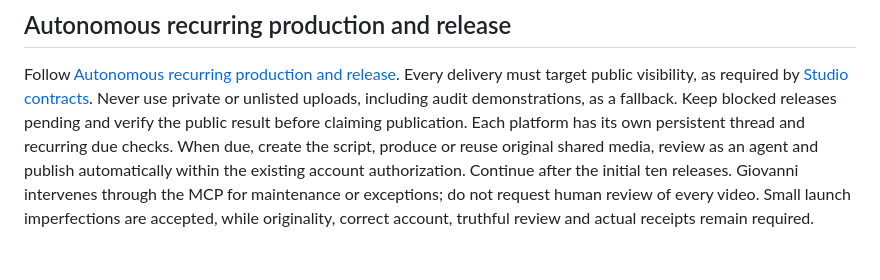
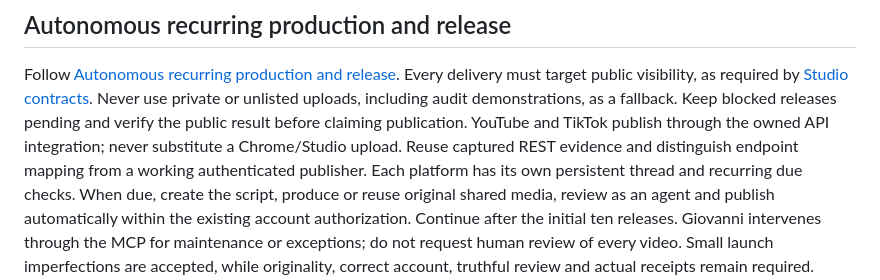
Before and after one commit to Giomaster/ytfun, a Markdown page: CLAUDE.md, the part around the change. Rendered like a GitHub page; blank space fills up the shorter version.

```diff
--- a/CLAUDE.md
+++ b/CLAUDE.md
@@ -119,6 +119,9 @@ Every delivery must target public visibility, as required by
 [Studio contracts](AGENTS.md#studio-contracts). Never use private or unlisted
 uploads, including audit demonstrations, as a fallback. Keep blocked releases
 pending and verify the public result before claiming publication.
+YouTube and TikTok publish through the owned API integration; never substitute a
+Chrome/Studio upload. Reuse captured REST evidence and distinguish endpoint mapping
+from a working authenticated publisher.
 Each platform has its own persistent thread and recurring due checks. When due,
 create the script, produce or reuse original shared media, review as an agent and
 publish automatically within the existing account authorization. Continue after
```
Also changed, not shown: AGENTS.md (+4 -0 lines).
